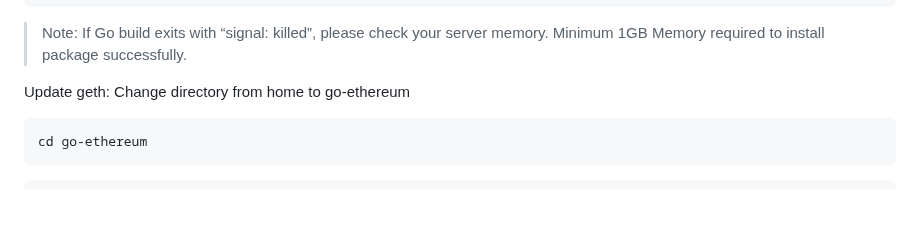
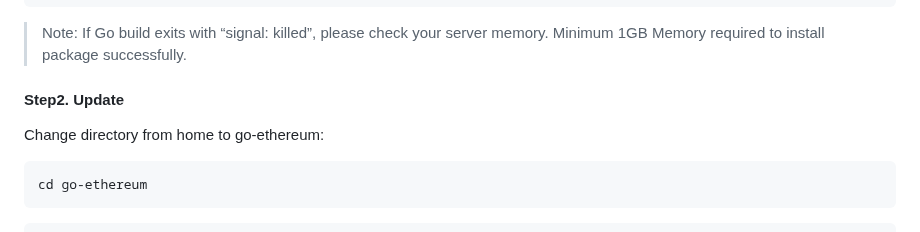
Before and after one commit to PineappleBingoPlayer/ocash-mining-pool-setup-tutorial, a Markdown page: README.md, the part around one of its changes. GitHub-like rendering; blank space fills up the shorter version.

````diff
--- a/README.md
+++ b/README.md
@@ -323,8 +323,8 @@ make geth
 ```
 > Note: If Go build exits with “signal: killed”, please check your server memory. Minimum 1GB Memory required to install package successfully.
 
-Update geth:
-Change directory from home to go-ethereum
+#### Step2. Update
+Change directory from home to go-ethereum:
 ```
 cd go-ethereum
 ```
````
Also changed, not shown: other parts of README.md (+1 -1 lines).
